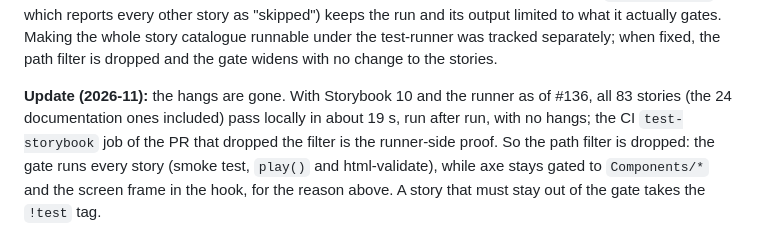
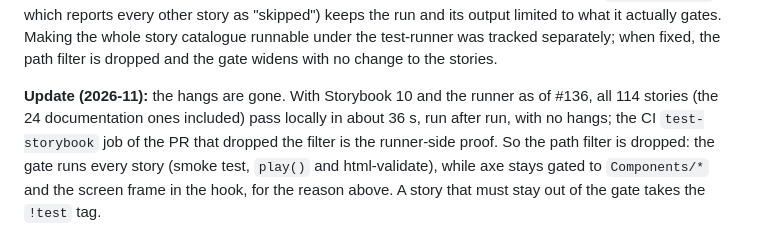
Before and after one commit to peamlo/ceefax-ui, a Markdown page: docs/adr/0006-stories-are-the-test-surface.md, the part around the change. Drawn GitHub-style.

Commit message:
docs(adr): count the form stories in ADR-0006's gate update
Co-Authored-By: Claude Opus 5.5 <noreply@anthropic.com>

```diff
--- a/docs/adr/0006-stories-are-the-test-surface.md
+++ b/docs/adr/0006-stories-are-the-test-surface.md
@@ -63,8 +63,8 @@ output limited to what it actually gates. Making the whole story catalogue runna
 under the test-runner was tracked separately; when fixed, the path filter is dropped and
 the gate widens with no change to the stories.
 
-**Update (2026-11):** the hangs are gone. With Storybook 10 and the runner as of #136, all 83
-stories (the 24 documentation ones included) pass locally in about 19 s, run after run, with no
+**Update (2026-11):** the hangs are gone. With Storybook 10 and the runner as of #136, all 114
+stories (the 24 documentation ones included) pass locally in about 36 s, run after run, with no
 hangs; the CI `test-storybook` job of the PR that dropped the filter is the runner-side proof. So the path filter is dropped: the gate runs every story (smoke test, `play()` and
 html-validate), while axe stays gated to `Components/*` and the screen frame in the hook,
 for the reason above. A story that must stay out of the gate takes the `!test` tag.
```
